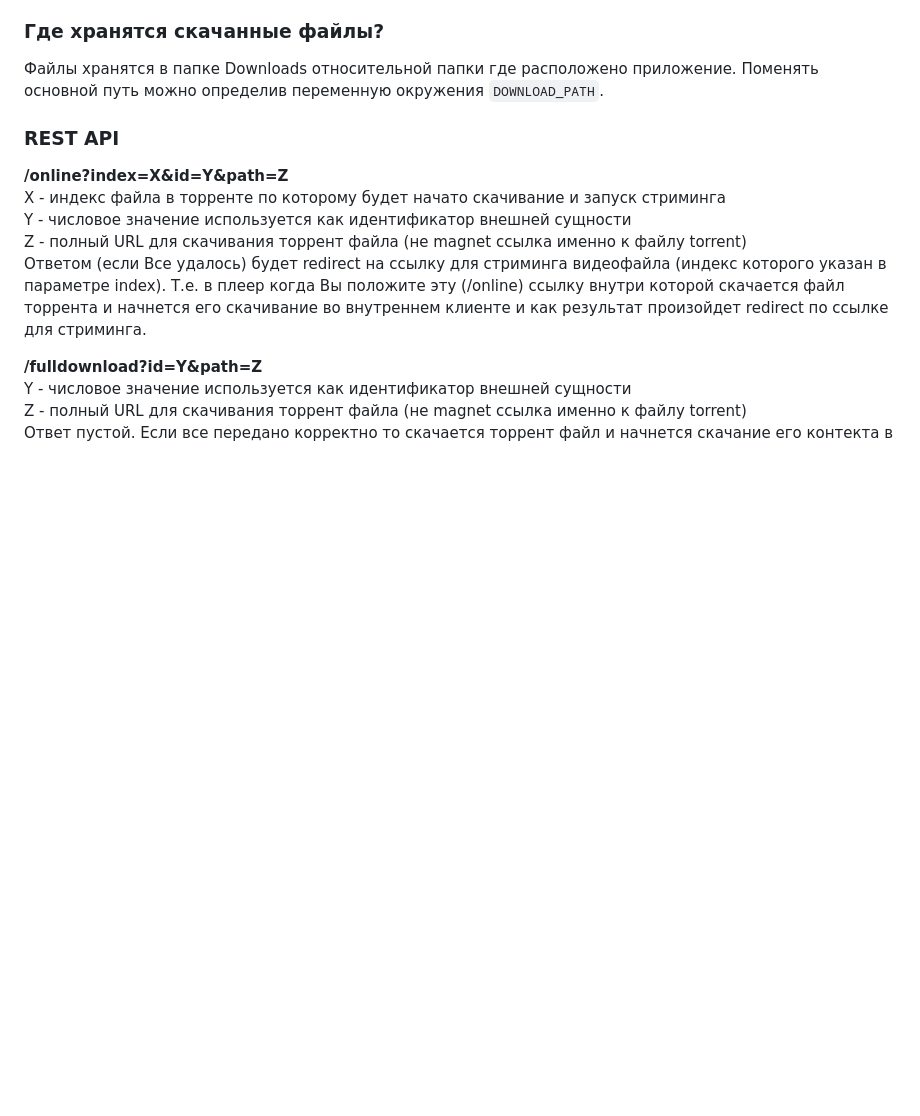
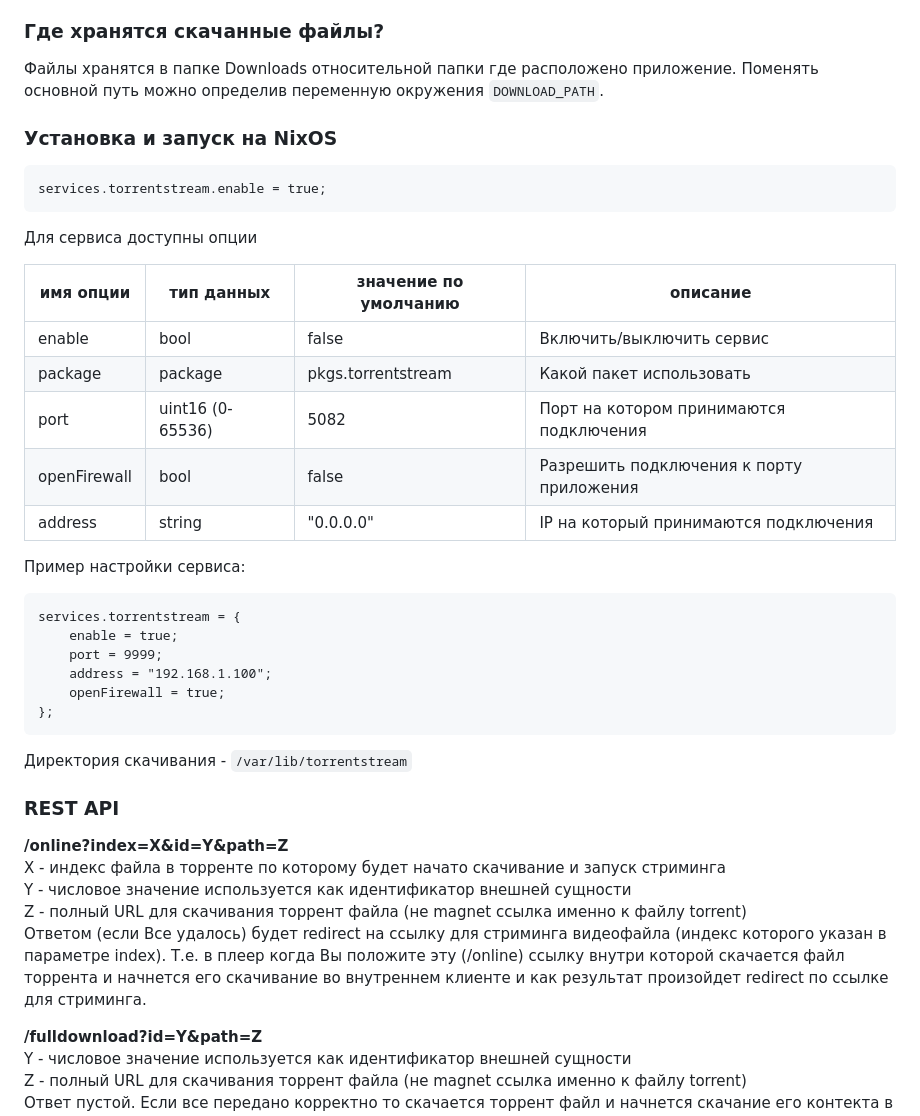
Before and after one commit to trueromanus/TorrentStream, a Markdown page: README.md, the part around the change. Drawn GitHub-style; blank space fills up the shorter version.

Commit message:
add installation & configuration guide for NixOS

````diff
--- a/README.md
+++ b/README.md
@@ -6,6 +6,35 @@ Simple web server for streaming torrent files in video players (like VLC, MPC-HC
 
 ### Где хранятся скачанные файлы?
 Файлы хранятся в папке Downloads относительной папки где расположено приложение. Поменять основной путь можно определив переменную окружения `DOWNLOAD_PATH`.
+
+### Установка и запуск на NixOS
+
+```nix
+services.torrentstream.enable = true;
+```
+
+Для сервиса доступны опции
+
+| имя опции    | тип данных      | значение по умолчанию | описание                                |
+|--------------|-----------------|-----------------------|-----------------------------------------|
+| enable       | bool            | false                 | Включить/выключить сервис               |
+| package      | package         | pkgs.torrentstream    | Какой пакет использовать                |
+| port         | uint16 (0-65536)| 5082                  | Порт на котором принимаются подключения |
+| openFirewall | bool            | false                 | Разрешить подключения к порту приложения|
+| address      | string          | "0.0.0.0"             | IP на который принимаются подключения   |
+
+Пример настройки сервиса:
+
+```nix
+services.torrentstream = {
+    enable = true;
+    port = 9999;
+    address = "192.168.1.100";
+    openFirewall = true;
+};
+```
+
+Директория скачивания - `/var/lib/torrentstream`
 
 ### REST API
 **/online?index=X&id=Y&path=Z**
````
